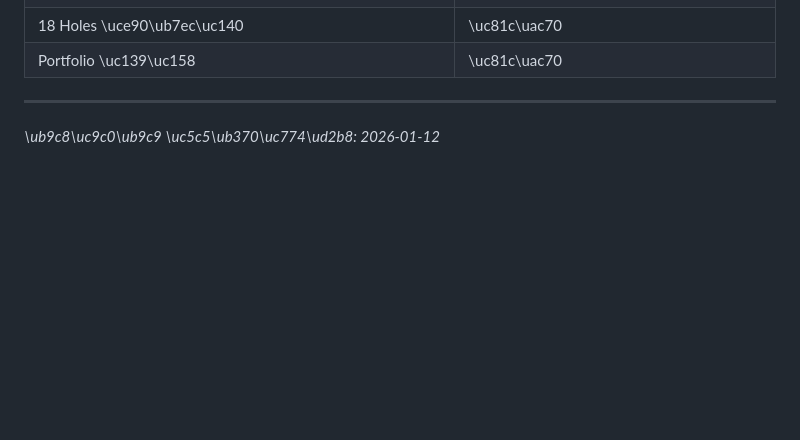
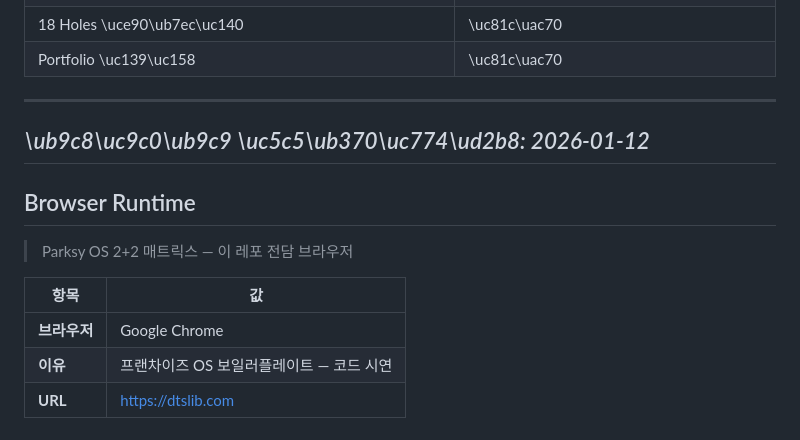
Before and after one commit to dtslib1979/dtslib-branch, a Markdown page: CLAUDE.md, the part around the change. Rendered like a GitHub page; blank space fills up the shorter version.

Commit message:
chore: 브라우저 런타임 매칭 추가 — Google Chrome
Parksy OS 2+2 매트릭스. 이 레포 전담 브라우저: Google Chrome.
CLAUDE.md Browser Runtime 섹션 신규 추가.

Co-Authored-By: Claude Sonnet 4.6 <noreply@anthropic.com>

```diff
--- a/CLAUDE.md
+++ b/CLAUDE.md
@@ -213,3 +213,14 @@ CNAME \ub808\ucf54\ub4dc: `dtslib1979.github.io`
 ---
 
 *\ub9c8\uc9c0\ub9c9 \uc5c5\ub370\uc774\ud2b8: 2026-01-12*
+---
+
+## Browser Runtime
+
+> Parksy OS 2+2 매트릭스 — 이 레포 전담 브라우저
+
+| 항목 | 값 |
+|------|-----|
+| **브라우저** | Google Chrome |
+| **이유** | 프랜차이즈 OS 보일러플레이트 — 코드 시연 |
+| **URL** | https://dtslib.com |
```
